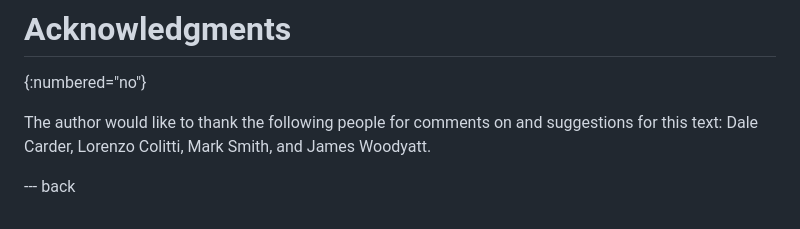
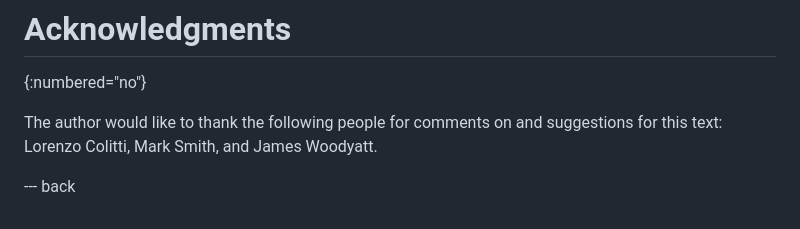
Before and after one commit to timchown/address-accountability, a Markdown page: draft-chown-address-accountability.md, the part around the change. Rendered like a GitHub page.

```diff
--- a/draft-chown-address-accountability.md
+++ b/draft-chown-address-accountability.md
@@ -308,6 +308,6 @@ This document has no IANA actions.
 
 The author would like to thank the following people for comments on and
 suggestions for this text:
-Dale Carder, Lorenzo Colitti, Mark Smith, and James Woodyatt.
+Lorenzo Colitti, Mark Smith, and James Woodyatt.
 
 --- back
```
